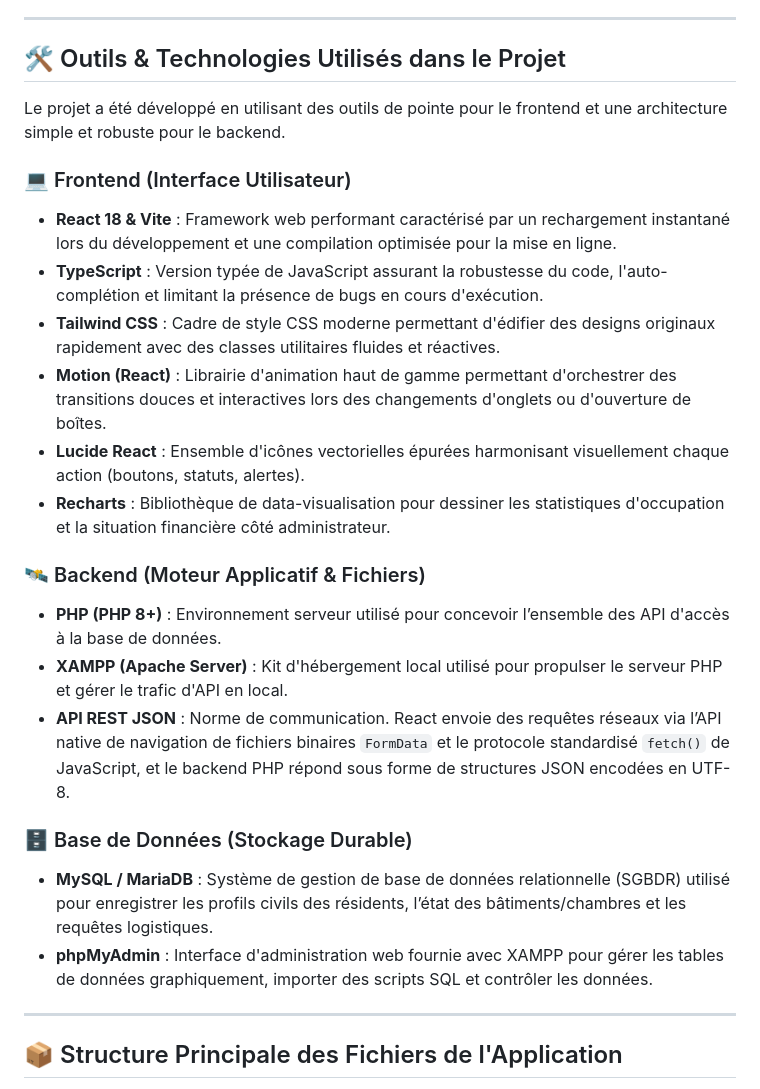
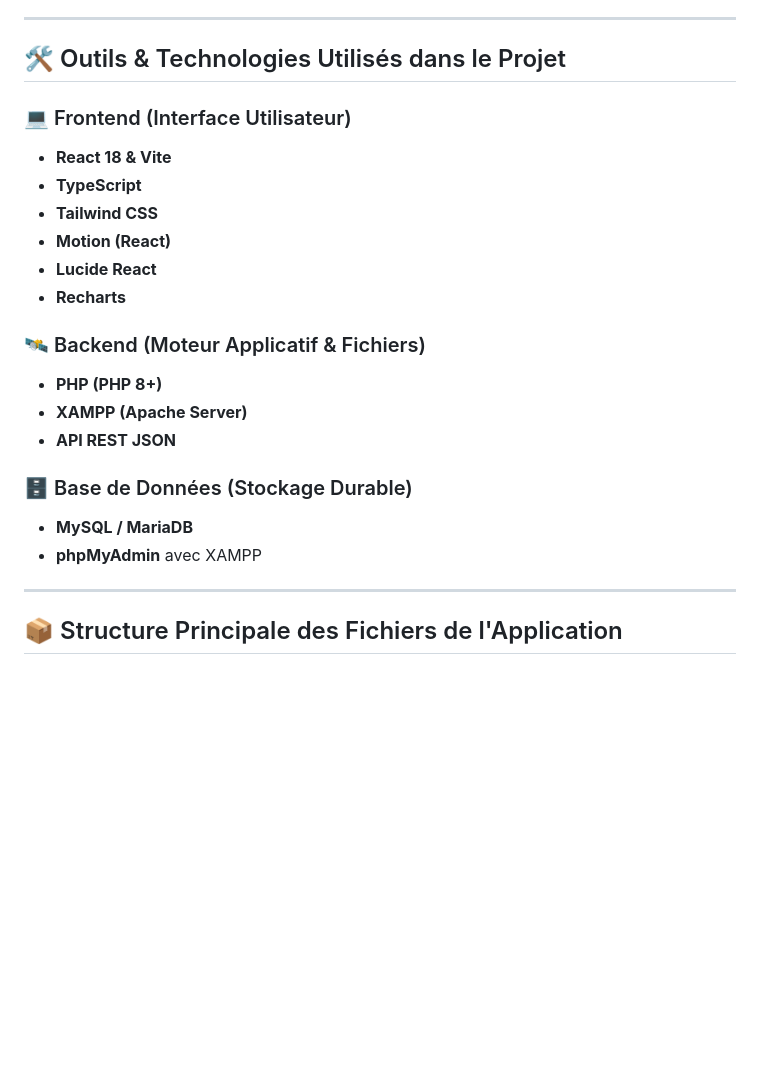
Before and after one commit to Ornella13/gestion-cit-Universitaire, a Markdown page: README.md, the part around one of its changes. Rendered like a GitHub page; blank space fills up the shorter version.

Commit message:
Update tools section and remove ergonomics principles
Removed ergonomic principles section and streamlined tools list.

```diff
--- a/README.md
+++ b/README.md
@@ -8,24 +8,22 @@ Ce guide est spécialement conçu pour vous aider à installer, configurer et ex
 
 ## 🛠️ Outils & Technologies Utilisés dans le Projet
 
-Le projet a été développé en utilisant des outils de pointe pour le frontend et une architecture simple et robuste pour le backend.
-
 ### 💻 Frontend (Interface Utilisateur)
-*   **React 18 & Vite** : Framework web performant caractérisé par un rechargement instantané lors du développement et une compilation optimisée pour la mise en ligne.
-*   **TypeScript** : Version typée de JavaScript assurant la robustesse du code, l'auto-complétion et limitant la présence de bugs en cours d'exécution.
-*   **Tailwind CSS** : Cadre de style CSS moderne permettant d'édifier des designs originaux rapidement avec des classes utilitaires fluides et réactives.
-*   **Motion (React)** : Librairie d'animation haut de gamme permettant d'orchestrer des transitions douces et interactives lors des changements d'onglets ou d'ouverture de boîtes.
-*   **Lucide React** : Ensemble d'icônes vectorielles épurées harmonisant visuellement chaque action (boutons, statuts, alertes).
-*   **Recharts** : Bibliothèque de data-visualisation pour dessiner les statistiques d'occupation et la situation financière côté administrateur.
+*   **React 18 & Vite**
+*   **TypeScript**
+*   **Tailwind CSS**
+*   **Motion (React)**
+*   **Lucide React**
+*   **Recharts**
 
 ### 🛰️ Backend (Moteur Applicatif & Fichiers)
-*   **PHP (PHP 8+)** : Environnement serveur utilisé pour concevoir l’ensemble des API d'accès à la base de données.
-*   **XAMPP (Apache Server)** : Kit d'hébergement local utilisé pour propulser le serveur PHP et gérer le trafic d'API en local.
-*   **API REST JSON** : Norme de communication. React envoie des requêtes réseaux via l’API native de navigation de fichiers binaires `FormData` et le protocole standardisé `fetch()` de JavaScript, et le backend PHP répond sous forme de structures JSON encodées en UTF-8.
+*   **PHP (PHP 8+)**
+*   **XAMPP (Apache Server)**
+*   **API REST JSON**
 
 ### 🗄️ Base de Données (Stockage Durable)
-*   **MySQL / MariaDB** : Système de gestion de base de données relationnelle (SGBDR) utilisé pour enregistrer les profils civils des résidents, l’état des bâtiments/chambres et les requêtes logistiques.
-*   **phpMyAdmin** : Interface d'administration web fournie avec XAMPP pour gérer les tables de données graphiquement, importer des scripts SQL et contrôler les données.
+*   **MySQL / MariaDB**
+*   **phpMyAdmin** avec XAMPP
 
 ---
 
```
Also changed, not shown: other parts of README.md (+0 -12 lines).
